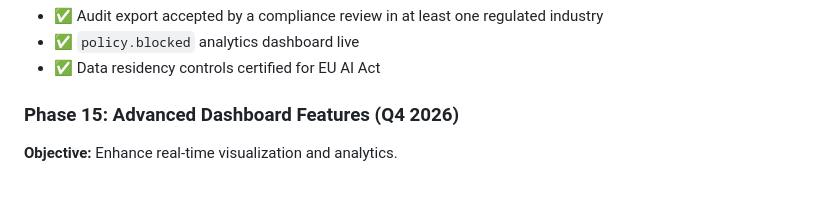
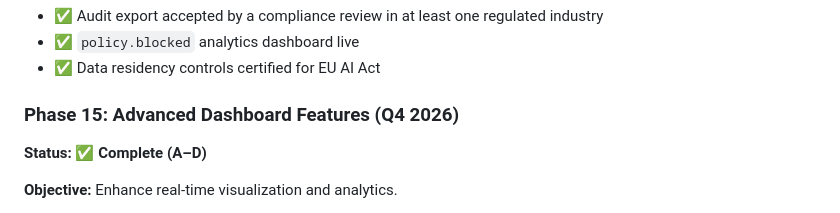
Before and after one commit to surpradhan/agent-event-protocol, a Markdown page: PRD.md, the part around the change. Rendered like a GitHub page; blank space fills up the shorter version.

```diff
--- a/PRD.md
+++ b/PRD.md
@@ -462,6 +462,8 @@ path until a stable Vercel callback API ships.
 
 ### Phase 15: Advanced Dashboard Features (Q4 2026)
 
+**Status: ✅ Complete (A–D)**
+
 **Objective:** Enhance real-time visualization and analytics.
 
 - **Advanced filtering**: filter by agent role, event type, payload fields, custom labels
```
Also changed, not shown: README.md (+2 -1 lines).
